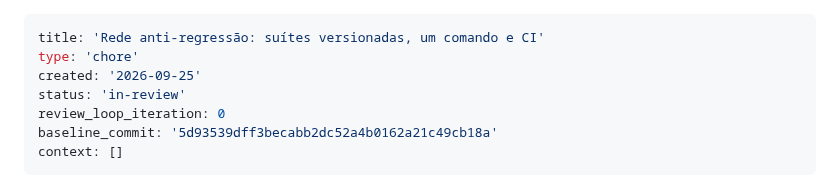
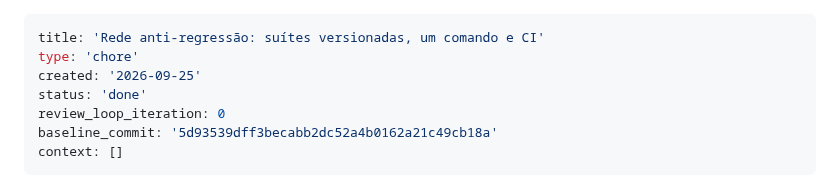
Before and after one commit to inteligenciaartificial341-code/MAPPO, a Markdown page: _bmad-output/implementation-artifacts/spec-rede-anti-regressao.md, the part around the change. Rendered like a GitHub page.

```diff
--- a/_bmad-output/implementation-artifacts/spec-rede-anti-regressao.md
+++ b/_bmad-output/implementation-artifacts/spec-rede-anti-regressao.md
@@ -2,7 +2,7 @@
 title: 'Rede anti-regressão: suítes versionadas, um comando e CI'
 type: 'chore'
 created: '2026-09-25'
-status: 'in-review'
+status: 'done'
 review_loop_iteration: 0
 baseline_commit: '5d93539dff3becabb2dc52a4b0162a21c49cb18a'
 context: []
```
Also changed, not shown: MAPPO-O-QUE-TEM.md (+2 -1 lines).
